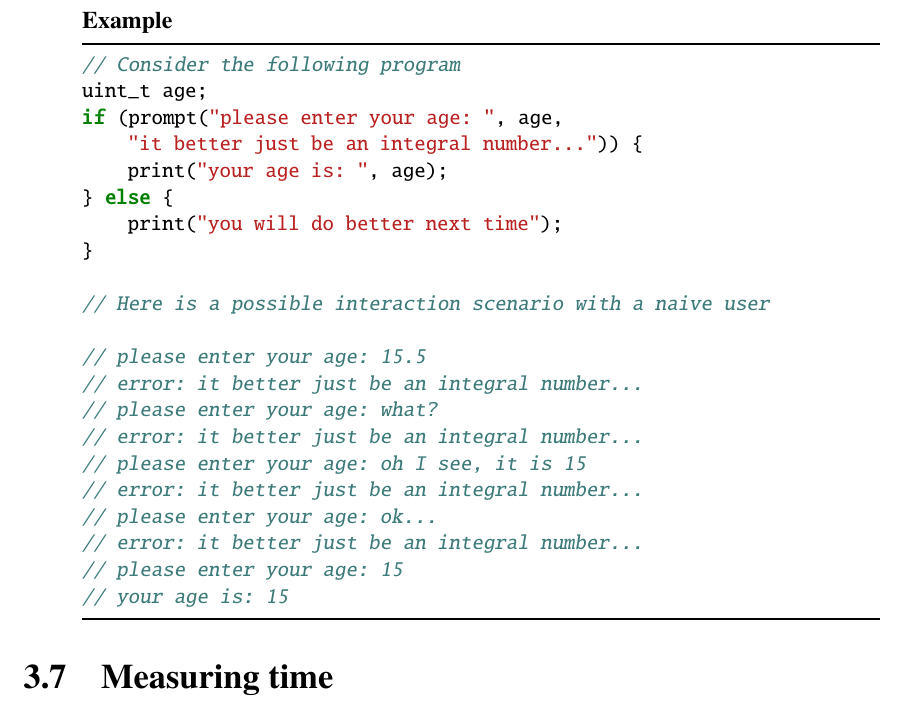
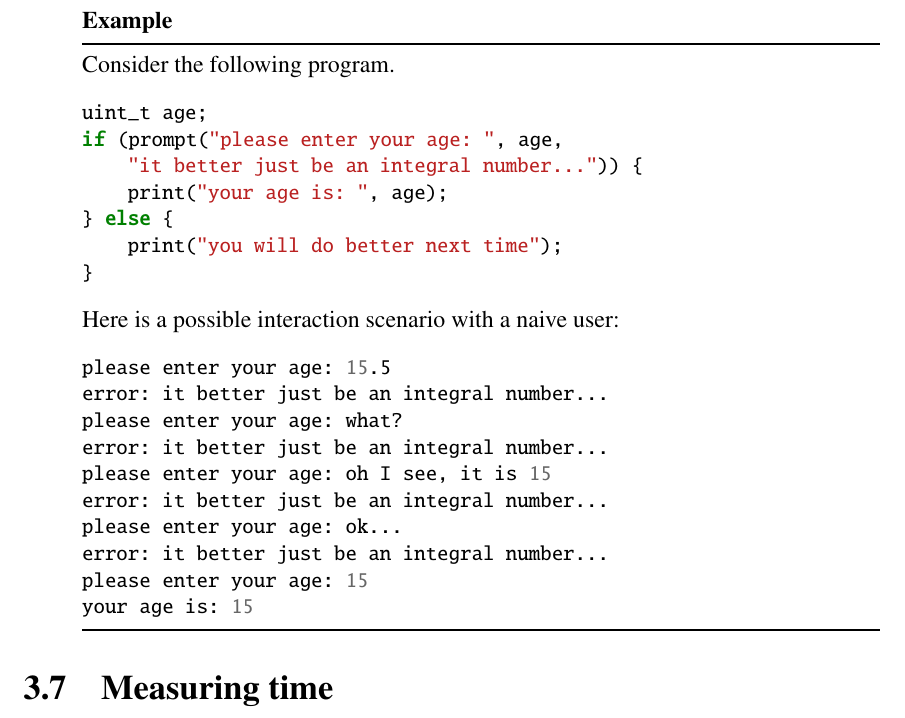
Before and after one commit to cschreib/vif, a LaTeX thesis (doc/latex/phypp.tex, which reads doc/latex/functions_support_print.tex): part of page 81 of 101, cut so that both start at the same text. Compiled offline with pdfLaTeX.

Commit message:
Improved layout of documentation for prompt()

```diff
--- a/doc/latex/functions_support_print.tex
+++ b/doc/latex/functions_support_print.tex
@@ -70,8 +70,8 @@ This function interacts with the user of the program through the standard output
 Currently, the function can only return after successfully reading a value, and always returns \cppinline{true}. In the future, it may fail and return \cppinline{false}, for example after the user has failed a given number of times. If possible, try to keep the possibility of failure into account.
 
 \begin{example}
+Consider the following program.
 \begin{cppcode}
-// Consider the following program
 uint_t age;
 if (prompt("please enter your age: ", age,
     "it better just be an integral number...")) {
@@ -79,18 +79,19 @@ if (prompt("please enter your age: ", age,
 } else {
     print("you will do better next time");
 }
+\end{cppcode}
 
-// Here is a possible interaction scenario with a naive user
-
-// please enter your age: 15.5
-// error: it better just be an integral number...
-// please enter your age: what?
-// error: it better just be an integral number...
-// please enter your age: oh I see, it is 15
-// error: it better just be an integral number...
-// please enter your age: ok...
-// error: it better just be an integral number...
-// please enter your age: 15
-// your age is: 15
-\end{cppcode}
+Here is a possible interaction scenario with a naive user:
+\begin{bashcode}
+please enter your age: 15.5
+error: it better just be an integral number...
+please enter your age: what?
+error: it better just be an integral number...
+please enter your age: oh I see, it is 15
+error: it better just be an integral number...
+please enter your age: ok...
+error: it better just be an integral number...
+please enter your age: 15
+your age is: 15
+\end{bashcode}
 \end{example}
```
